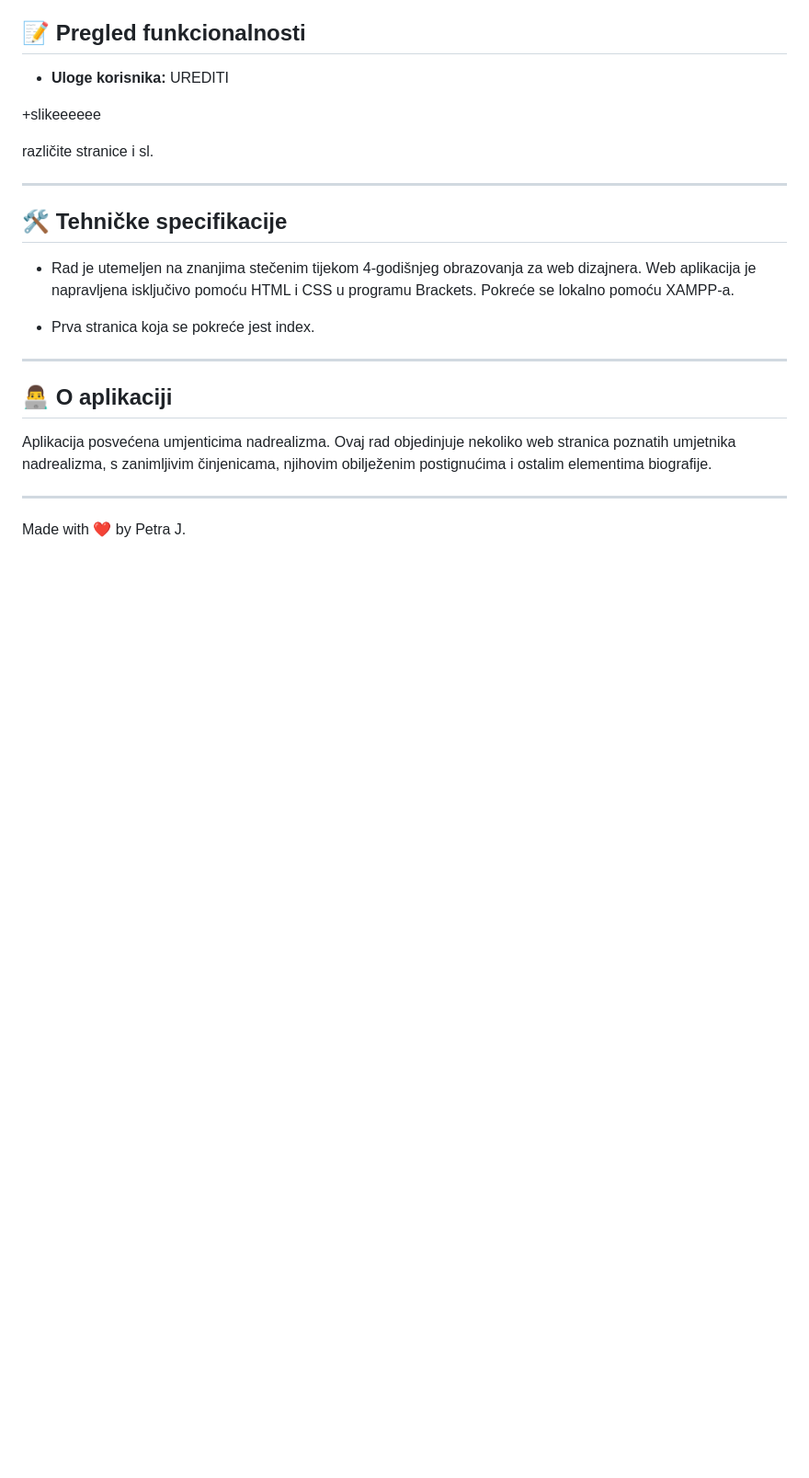
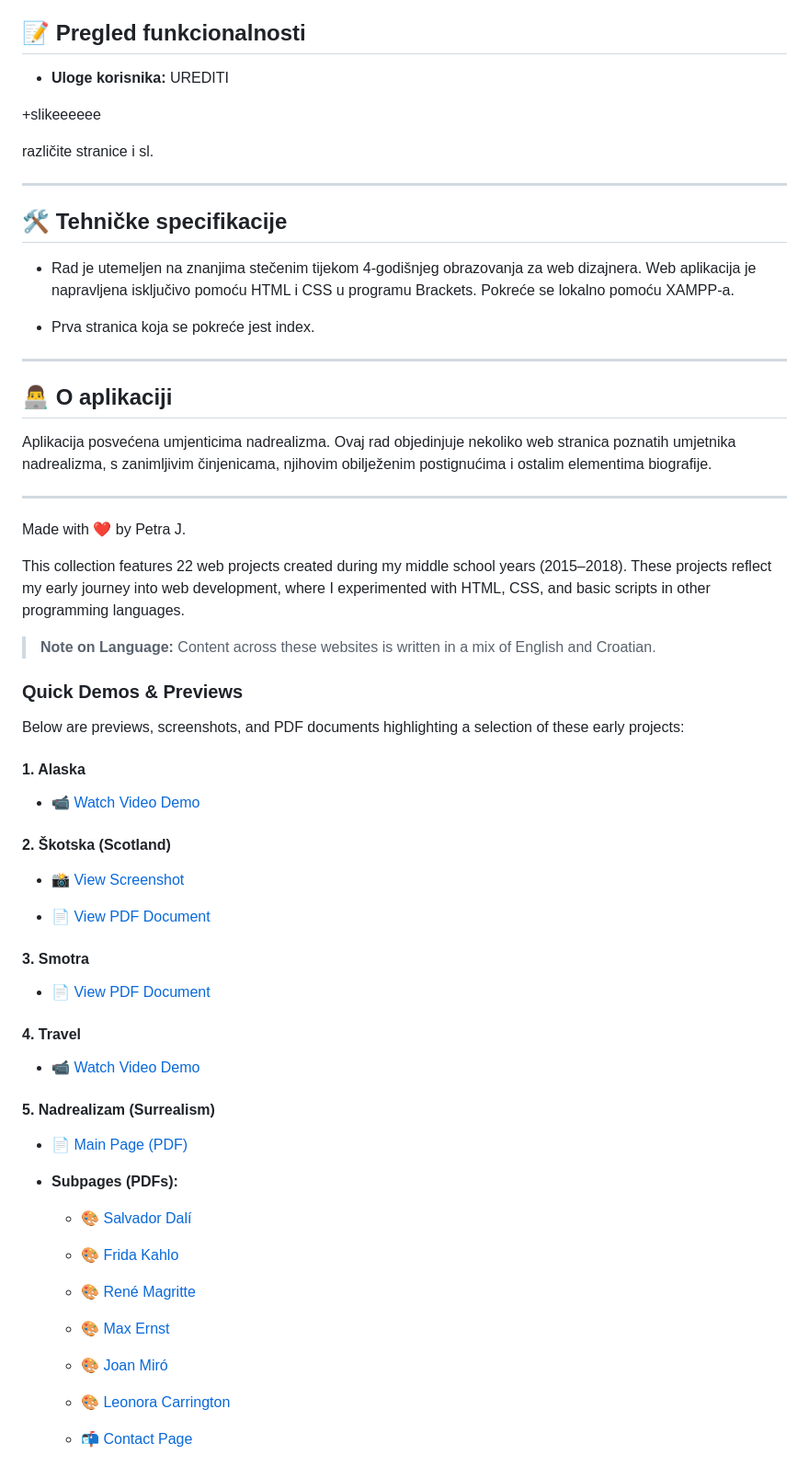
Before and after one commit to PetriciaLee/Nadrealizam, a Markdown page: README.md, the part around the change. Shown at 92% size. Drawn GitHub-style; blank space fills up the shorter version.

```diff
--- a/README.md
+++ b/README.md
@@ -71,3 +71,49 @@ Aplikacija posvećena umjenticima nadrealizma. Ovaj rad objedinjuje nekoliko web
 
 ---
 Made with ❤️ by Petra J.
+
+This collection features 22 web projects created during my middle school years (2015–2018). These projects reflect my early journey into web development, where I experimented with HTML, CSS, and basic scripts in other programming languages.
+
+> **Note on Language:** Content across these websites is written in a mix of English and Croatian.
+
+### Quick Demos & Previews
+
+Below are previews, screenshots, and PDF documents highlighting a selection of these early projects:
+
+#### 1. Alaska
+
+* 📹 [Watch Video Demo](demos/alaska.mp4)
+
+#### 2. Škotska (Scotland)
+
+* 📸 [View Screenshot](demos/skotska.png)
+
+* 📄 [View PDF Document](demos/skotska.pdf)
+
+#### 3. Smotra
+
+* 📄 [View PDF Document](demos/smotra.pdf)
+
+#### 4. Travel
+
+* 📹 [Watch Video Demo](demos/travel.mp4)
+
+#### 5. Nadrealizam (Surrealism)
+
+* 📄 [Main Page (PDF)](demos/pocetna.pdf)
+
+* **Subpages (PDFs):**
+
+  * 🎨 [Salvador Dalí](demos/dali.pdf)
+
+  * 🎨 [Frida Kahlo](demos/frida.pdf)
+
+  * 🎨 [René Magritte](demos/rene.pdf)
+
+  * 🎨 [Max Ernst](demos/mx.pdf)
+
+  * 🎨 [Joan Miró](demos/miro.pdf)
+
+  * 🎨 [Leonora Carrington](demos/Leonora.pdf)
+
+  * 📬 [Contact Page](demos/Kontakt.pdf)
```
